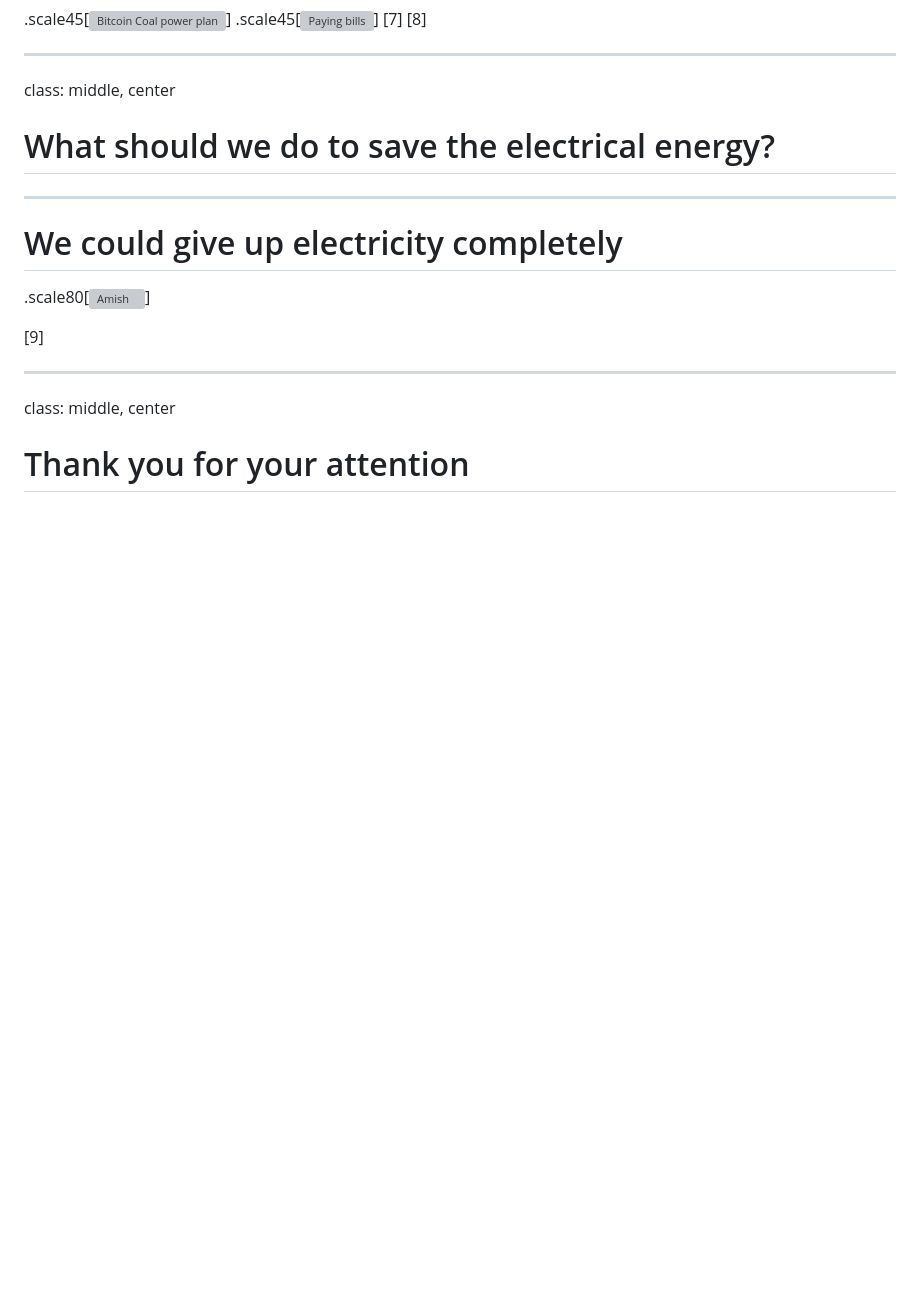
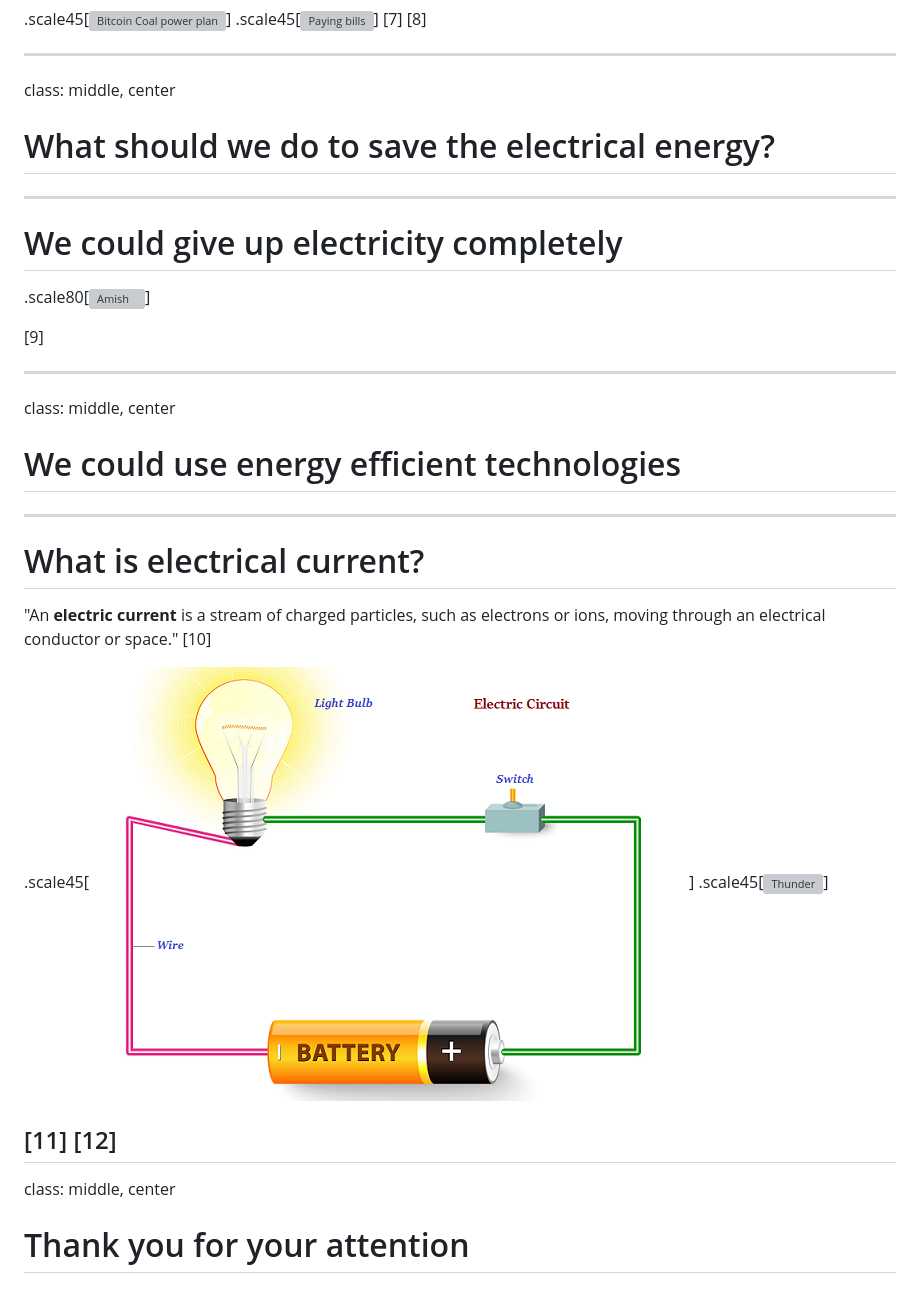
Before and after one commit to aleklisi/electrical_lambda_days_presentation, a Markdown page: slides.md, the part around the change. Rendered like a GitHub page; pictures changed too: images/light_bulb_and_a_batery.jpeg (added); blank space fills up the shorter version; grey boxes are pictures that could not be loaded.

Commit message:
Add slide about what electrical energy is

```diff
--- a/slides.md
+++ b/slides.md
@@ -59,5 +59,18 @@ class: middle, center
 
 ---
 class: middle, center
+# We could use energy efficient technologies
+
+---
+# What is electrical current?
+
+"An **electric current** is a stream of charged particles, such as electrons or ions, moving through an electrical conductor or space." [10]
+
+.scale45[![Light bulb](images/light_bulb_and_a_batery.jpeg)]
+.scale45[![Thunder](images/thunder.webp)]
+
+[11] [12]
+---
+class: middle, center
 
 # Thank you for your attention
```
Also changed, not shown: sources.md (+3 -0 lines), 1 other file.
